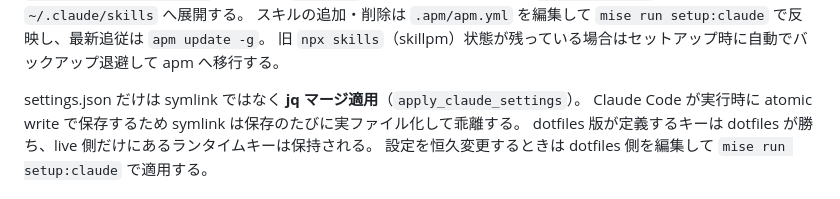
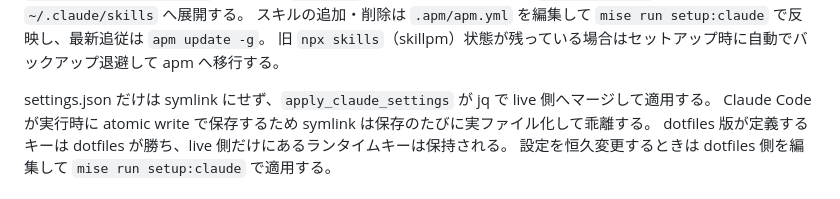
Before and after one commit to bigdra50/dotfiles, a Markdown page: CLAUDE.md, the part around the change. Rendered like a GitHub page.

Commit message:
📝 docs: drop the bold from the settings.json note in CLAUDE.md
The no-strong-emphasis textlint rule flags ** emphasis. Say the same
thing in a plain sentence.

```diff
--- a/CLAUDE.md
+++ b/CLAUDE.md
@@ -122,7 +122,7 @@ skills は [bigdra50/skills](https://github.com/bigdra50/skills) と [bigdra50/u
 スキルの追加・削除は `.apm/apm.yml` を編集して `mise run setup:claude` で反映し、最新追従は `apm update -g`。
 旧 `npx skills`（skillpm）状態が残っている場合はセットアップ時に自動でバックアップ退避して apm へ移行する。
 
-settings.json だけは symlink ではなく **jq マージ適用**（`apply_claude_settings`）。
+settings.json だけは symlink にせず、`apply_claude_settings` が jq で live 側へマージして適用する。
 Claude Code が実行時に atomic write で保存するため symlink は保存のたびに実ファイル化して乖離する。
 dotfiles 版が定義するキーは dotfiles が勝ち、live 側だけにあるランタイムキーは保持される。
 設定を恒久変更するときは dotfiles 側を編集して `mise run setup:claude` で適用する。
```
